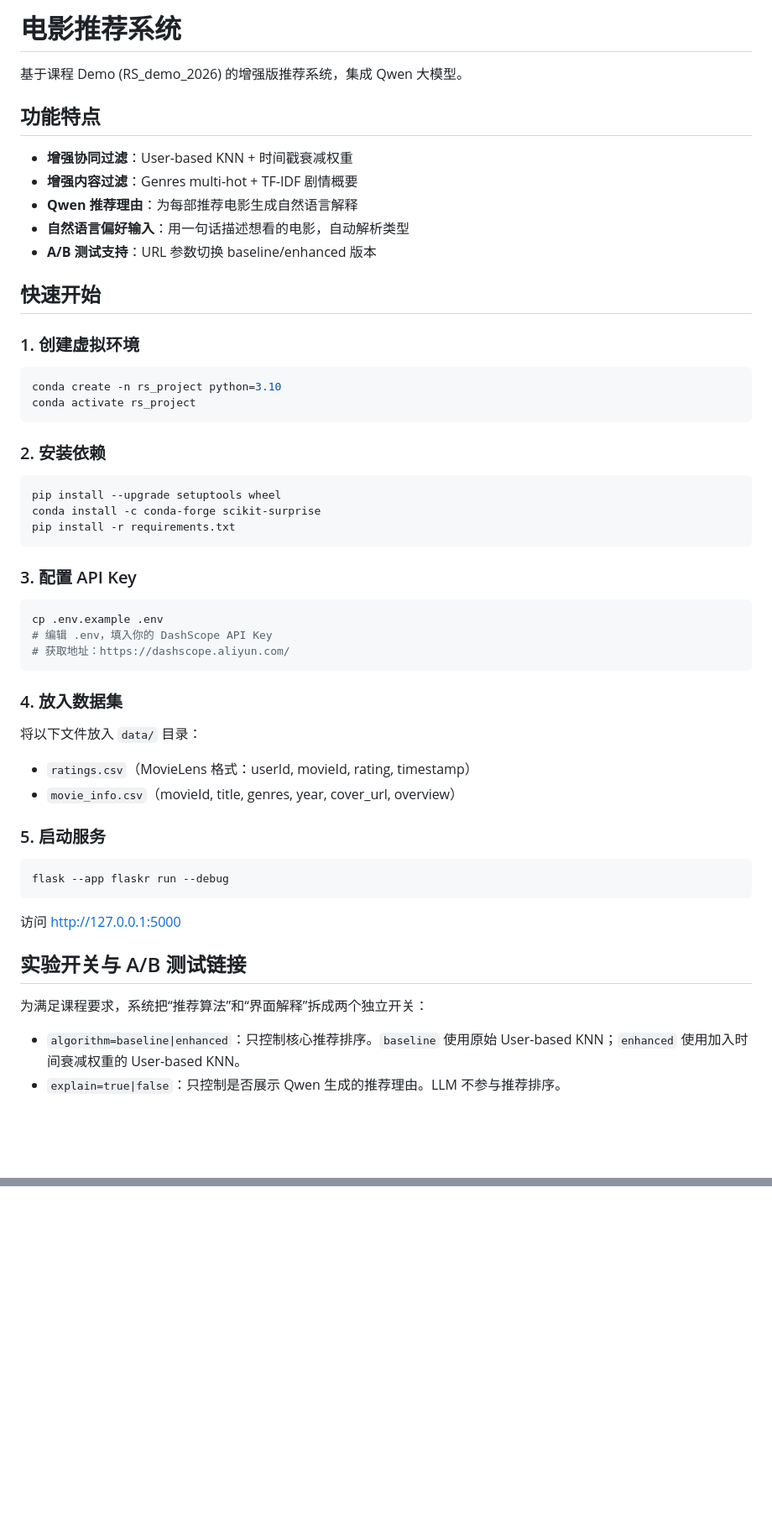
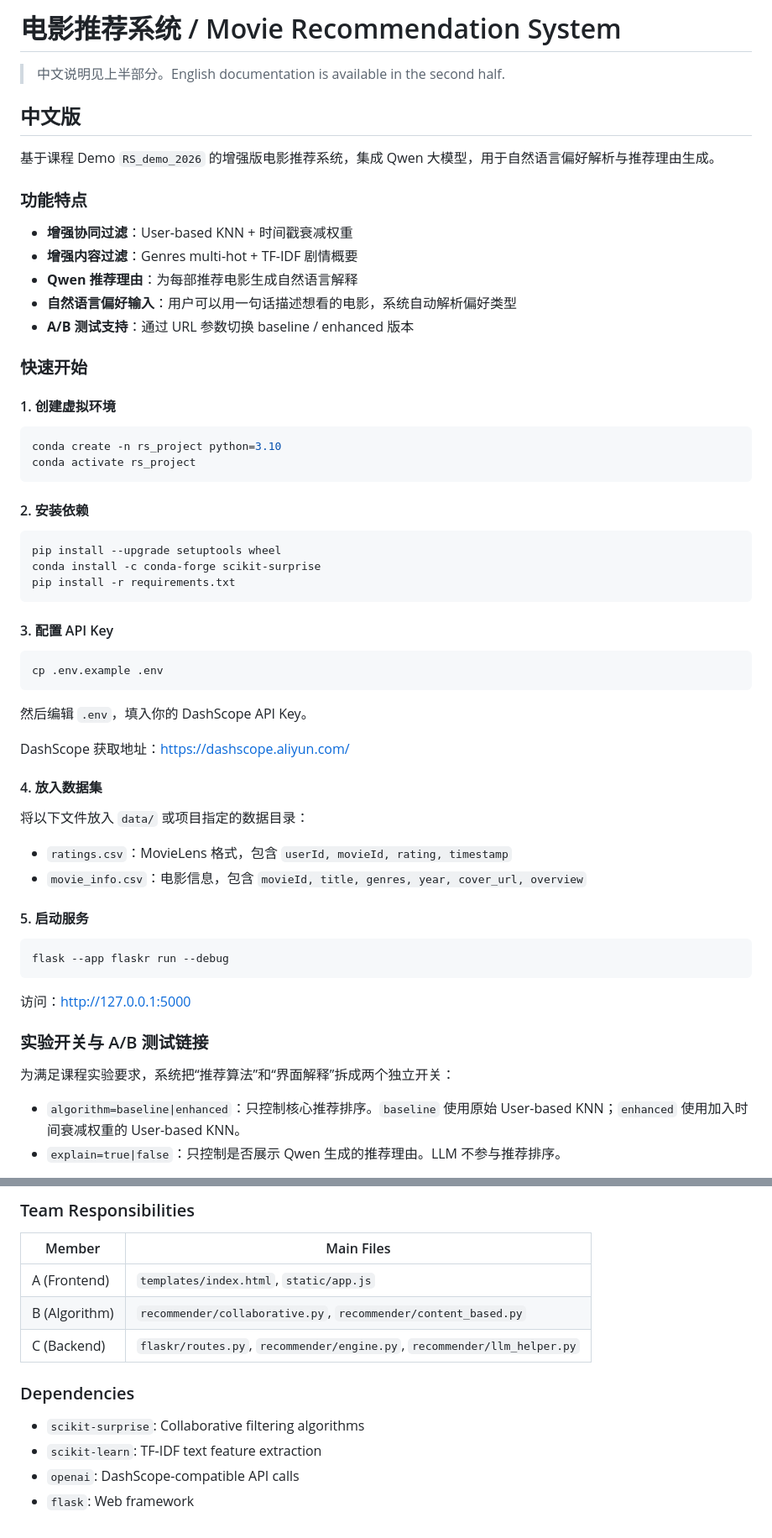
Before and after one commit to Ferris-Liu/RS-GroupProject, a Markdown page: README.md, 2 parts joined by grey strips. Shown at 84% size. Drawn GitHub-style; blank space fills up the shorter version.

Commit message:
add English readme

````diff
--- a/README.md
+++ b/README.md
@@ -1,25 +1,29 @@
-# 电影推荐系统
+# 电影推荐系统 / Movie Recommendation System
 
-基于课程 Demo (RS_demo_2026) 的增强版推荐系统，集成 Qwen 大模型。
+> 中文说明见上半部分。English documentation is available in the second half.
 
-## 功能特点
+## 中文版
+
+基于课程 Demo `RS_demo_2026` 的增强版电影推荐系统，集成 Qwen 大模型，用于自然语言偏好解析与推荐理由生成。
+
+### 功能特点
 
 - **增强协同过滤**：User-based KNN + 时间戳衰减权重
 - **增强内容过滤**：Genres multi-hot + TF-IDF 剧情概要
 - **Qwen 推荐理由**：为每部推荐电影生成自然语言解释
-- **自然语言偏好输入**：用一句话描述想看的电影，自动解析类型
-- **A/B 测试支持**：URL 参数切换 baseline/enhanced 版本
+- **自然语言偏好输入**：用户可以用一句话描述想看的电影，系统自动解析偏好类型
+- **A/B 测试支持**：通过 URL 参数切换 baseline / enhanced 版本
 
-## 快速开始
+### 快速开始
 
-### 1. 创建虚拟环境
+#### 1. 创建虚拟环境
 
 ```bash
 conda create -n rs_project python=3.10
 conda activate rs_project
 ```
 
-### 2. 安装依赖
+#### 2. 安装依赖
 
 ```bash
 pip install --upgrade setuptools wheel
@@ -27,31 +31,34 @@ conda install -c conda-forge scikit-surprise
 pip install -r requirements.txt
 ```
 
-### 3. 配置 API Key
+#### 3. 配置 API Key
 
 ```bash
 cp .env.example .env
-# 编辑 .env，填入你的 DashScope API Key
-# 获取地址：https://dashscope.aliyun.com/
 ```
 
-### 4. 放入数据集
+然后编辑 `.env`，填入你的 DashScope API Key。
 
-将以下文件放入 `data/` 目录：
-- `ratings.csv`（MovieLens 格式：userId, movieId, rating, timestamp）
-- `movie_info.csv`（movieId, title, genres, year, cover_url, overview）
+DashScope 获取地址：https://dashscope.aliyun.com/
 
-### 5. 启动服务
+#### 4. 放入数据集
+
+将以下文件放入 `data/` 或项目指定的数据目录：
+
+- `ratings.csv`：MovieLens 格式，包含 `userId, movieId, rating, timestamp`
+- `movie_info.csv`：电影信息，包含 `movieId, title, genres, year, cover_url, overview`
+
+#### 5. 启动服务
 
 ```bash
 flask --app flaskr run --debug
 ```
 
-访问 http://127.0.0.1:5000
+访问：http://127.0.0.1:5000
 
-## 实验开关与 A/B 测试链接
+### 实验开关与 A/B 测试链接
 
-为满足课程要求，系统把“推荐算法”和“界面解释”拆成两个独立开关：
+为满足课程实验要求，系统把“推荐算法”和“界面解释”拆成两个独立开关：
 
 - `algorithm=baseline|enhanced`：只控制核心推荐排序。`baseline` 使用原始 User-based KNN；`enhanced` 使用加入时间衰减权重的 User-based KNN。
 - `explain=true|false`：只控制是否展示 Qwen 生成的推荐理由。LLM 不参与推荐排序。
@@ -108,0 +216,14 @@ project/
+### Team Responsibilities
+
+| Member | Main Files |
+|--------|------------|
+| A (Frontend) | `templates/index.html`, `static/app.js` |
+| B (Algorithm) | `recommender/collaborative.py`, `recommender/content_based.py` |
+| C (Backend) | `flaskr/routes.py`, `recommender/engine.py`, `recommender/llm_helper.py` |
+
+### Dependencies
+
+- `scikit-surprise`: Collaborative filtering algorithms
+- `scikit-learn`: TF-IDF text feature extraction
+- `openai`: DashScope-compatible API calls
+- `flask`: Web framework
````
Also changed, not shown: other parts of README.md (+111 -11 lines).
